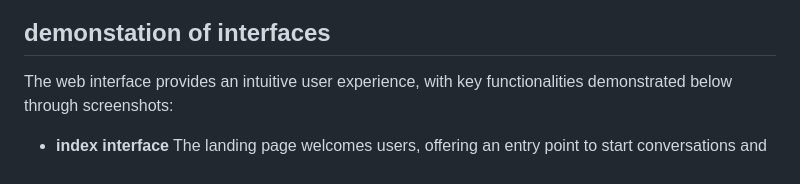
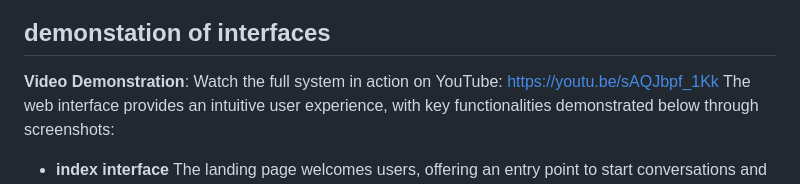
Before and after one commit to wissalbenothmen/RAG-Powered-Multi-Agent-Conversational-AI, a Markdown page: README.md, the part around the change. Drawn GitHub-style.

```diff
--- a/README.md
+++ b/README.md
@@ -326,6 +326,7 @@ The system leverages Google Cloud Storage (GCS) and Cloud SQL PostgreSQL for sca
 ![Screenshot of the Application](Screenshots/cloud2.png)
 
 ## demonstation of interfaces
+**Video Demonstration**: Watch the full system in action on YouTube: https://youtu.be/sAQJbpf_1Kk
 The web interface provides an intuitive user experience, with key functionalities demonstrated below through screenshots:
 * **index interface**
 The landing page welcomes users, offering an entry point to start conversations and explore features
```
